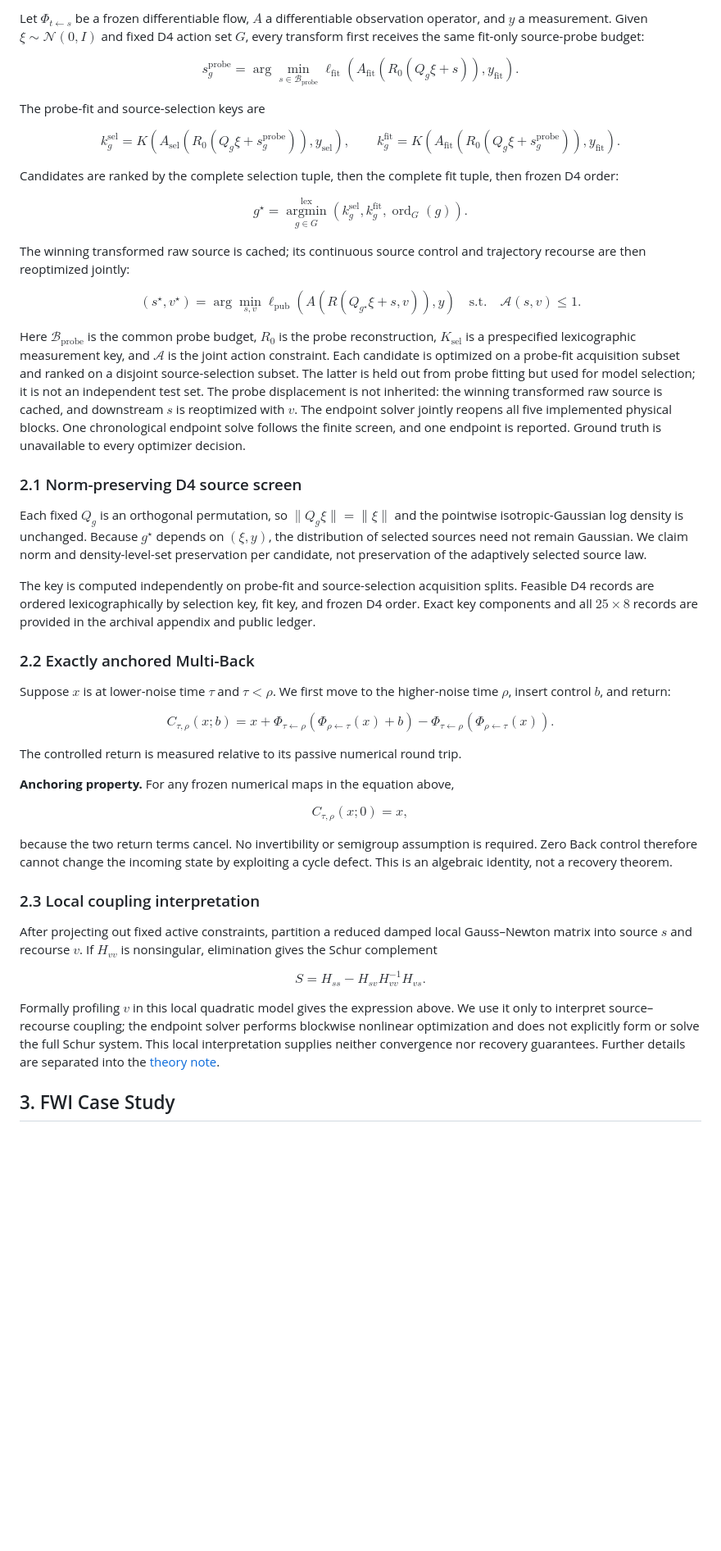
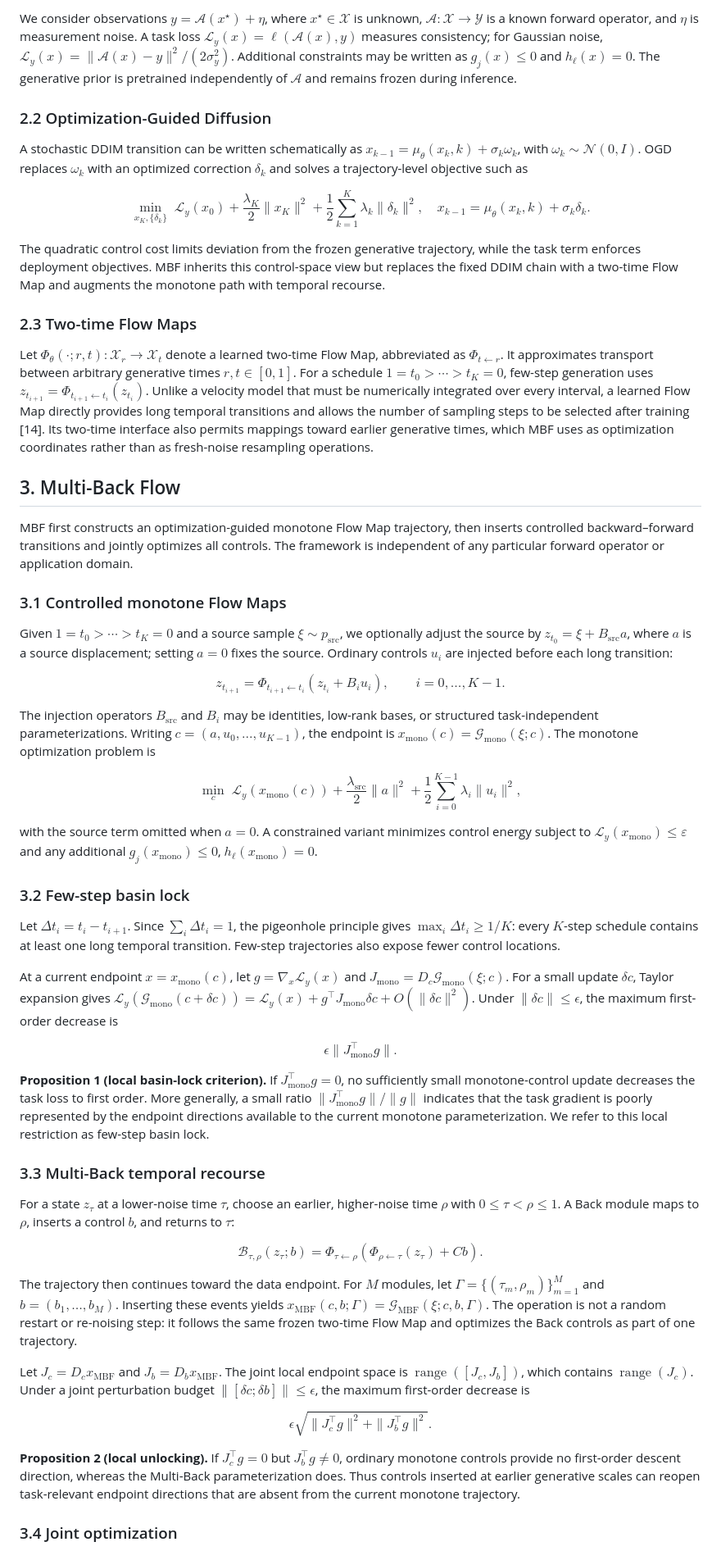
Before and after one commit to HaoyangJiang-WM/FWI, a Markdown page: paper/main.md, the part around one of its changes. Shown at 82% size. Drawn GitHub-style; blank space fills up the shorter version.

Commit message:
Rewrite paper introduction preliminaries and method

```diff
--- a/paper/main.md
+++ b/paper/main.md
@@ -28,70 +26,70 @@ The inverse-task condition enters only at inference time; generator weights rema
 
-Let $\Phi_{t\leftarrow s}$ be a frozen differentiable flow, $A$ a differentiable observation operator, and $y$ a measurement. Given $\xi\sim\mathcal N(0,I)$ and fixed D4 action set $G$, every transform first receives the same fit-only source-probe budget:
+We consider observations $y=\mathcal A(x^\star)+\eta$, where $x^\star\in\mathcal X$ is unknown, $\mathcal A:\mathcal X\to\mathcal Y$ is a known forward operator, and $\eta$ is measurement noise. A task loss $\mathcal L_y(x)=\ell(\mathcal A(x),y)$ measures consistency; for Gaussian noise, $\mathcal L_y(x)=\|\mathcal A(x)-y\|^2/(2\sigma_y^2)$. Additional constraints may be written as $g_j(x)\le0$ and $h_\ell(x)=0$. The generative prior is pretrained independently of $\mathcal A$ and remains frozen during inference.
+
+### 2.2 Optimization-Guided Diffusion
+
+A stochastic DDIM transition can be written schematically as $x_{k-1}=\mu_\theta(x_k,k)+\sigma_k\omega_k$, with $\omega_k\sim\mathcal N(0,I)$. OGD replaces $\omega_k$ with an optimized correction $\delta_k$ and solves a trajectory-level objective such as
 
 $$
-s_g^{\mathrm{probe}}
-=\arg\min_{s\in\mathcal B_{\mathrm{probe}}}
-\ell_{\mathrm{fit}}\!\left(A_{\mathrm{fit}}(R_0(Q_g\xi+s)),y_{\mathrm{fit}}\right).
+\min_{x_K,\{\delta_k\}}\;\mathcal L_y(x_0)+\frac{\lambda_K}{2}\|x_K\|^2+\frac12\sum_{k=1}^K\lambda_k\|\delta_k\|^2,
+\quad x_{k-1}=\mu_\theta(x_k,k)+\sigma_k\delta_k.
 $$
 
-The probe-fit and source-selection keys are
+The quadratic control cost limits deviation from the frozen generative trajectory, while the task term enforces deployment objectives. MBF inherits this control-space view but replaces the fixed DDIM chain with a two-time Flow Map and augments the monotone path with temporal recourse.
+
+### 2.3 Two-time Flow Maps
+
+Let $\Phi_\theta(\cdot;r,t):\mathcal X_r\to\mathcal X_t$ denote a learned two-time Flow Map, abbreviated as $\Phi_{t\leftarrow r}$. It approximates transport between arbitrary generative times $r,t\in[0,1]$. For a schedule $1=t_0>\cdots>t_K=0$, few-step generation uses $z_{t_{i+1}}=\Phi_{t_{i+1}\leftarrow t_i}(z_{t_i})$. Unlike a velocity model that must be numerically integrated over every interval, a learned Flow Map directly provides long temporal transitions and allows the number of sampling steps to be selected after training [14]. Its two-time interface also permits mappings toward earlier generative times, which MBF uses as optimization coordinates rather than as fresh-noise resampling operations.
+
+## 3. Multi-Back Flow
+
+MBF first constructs an optimization-guided monotone Flow Map trajectory, then inserts controlled backward–forward transitions and jointly optimizes all controls. The framework is independent of any particular forward operator or application domain.
+
+### 3.1 Controlled monotone Flow Maps
+
+Given $1=t_0>\cdots>t_K=0$ and a source sample $\xi\sim p_{\mathrm{src}}$, we optionally adjust the source by $z_{t_0}=\xi+B_{\mathrm{src}}a$, where $a$ is a source displacement; setting $a=0$ fixes the source. Ordinary controls $u_i$ are injected before each long transition:
 
 $$
-k_g^{\mathrm{sel}}=K\!\left(A_{\mathrm{sel}}(R_0(Q_g\xi+s_g^{\mathrm{probe}})),y_{\mathrm{sel}}\right),
-\qquad
-k_g^{\mathrm{fit}}=K\!\left(A_{\mathrm{fit}}(R_0(Q_g\xi+s_g^{\mathrm{probe}})),y_{\mathrm{fit}}\right).
+z_{t_{i+1}}=\Phi_{t_{i+1}\leftarrow t_i}(z_{t_i}+B_i u_i),\qquad i=0,\ldots,K-1.
 $$
 
-Candidates are ranked by the complete selection tuple, then the complete fit tuple, then frozen D4 order:
+The injection operators $B_{\mathrm{src}}$ and $B_i$ may be identities, low-rank bases, or structured task-independent parameterizations. Writing $c=(a,u_0,\ldots,u_{K-1})$, the endpoint is $x_{\mathrm{mono}}(c)=\mathcal G_{\mathrm{mono}}(\xi;c)$. The monotone optimization problem is
 
 $$
-g^\star=\operatorname*{argmin}^{\mathrm{lex}}_{g\in G}
-\left(k_g^{\mathrm{sel}},k_g^{\mathrm{fit}},\operatorname{ord}_G(g)\right).
+\min_c\;\mathcal L_y(x_{\mathrm{mono}}(c))+\frac{\lambda_{\mathrm{src}}}{2}\|a\|^2+\frac12\sum_{i=0}^{K-1}\lambda_i\|u_i\|^2,
 $$
 
-The winning transformed raw source is cached; its continuous source control and trajectory recourse are then reoptimized jointly:
+with the source term omitted when $a=0$. A constrained variant minimizes control energy subject to $\mathcal L_y(x_{\mathrm{mono}})\le\varepsilon$ and any additional $g_j(x_{\mathrm{mono}})\le0$, $h_\ell(x_{\mathrm{mono}})=0$.
+
+### 3.2 Few-step basin lock
+
+Let $\Delta t_i=t_i-t_{i+1}$. Since $\sum_i\Delta t_i=1$, the pigeonhole principle gives $\max_i\Delta t_i\ge1/K$: every $K$-step schedule contains at least one long temporal transition. Few-step trajectories also expose fewer control locations.
+
+At a current endpoint $x=x_{\mathrm{mono}}(c)$, let $g=\nabla_x\mathcal L_y(x)$ and $J_{\mathrm{mono}}=D_c\mathcal G_{\mathrm{mono}}(\xi;c)$. For a small update $\delta c$, Taylor expansion gives $\mathcal L_y(\mathcal G_{\mathrm{mono}}(c+\delta c))=\mathcal L_y(x)+g^\top J_{\mathrm{mono}}\delta c+O(\|\delta c\|^2)$. Under $\|\delta c\|\le\epsilon$, the maximum first-order decrease is
 
 $$
-(s^\star,v^\star)=\arg\min_{s,v}
-\ell_{\mathrm{pub}}\!\left(A(R(Q_{g^\star}\xi+s,v)),y\right)
-\quad\text{s.t.}\quad \mathcal A(s,v)\le 1.
+\epsilon\|J_{\mathrm{mono}}^\top g\|.
 $$
 
-Here $\mathcal B_{\mathrm{probe}}$ is the common probe budget, $R_0$ is the probe reconstruction, $K_{\mathrm{sel}}$ is a prespecified lexicographic measurement key, and $\mathcal A$ is the joint action constraint. Each candidate is optimized on a probe-fit acquisition subset and ranked on a disjoint source-selection subset. The latter is held out from probe fitting but used for model selection; it is not an independent test set. The probe displacement is not inherited: the winning transformed raw source is cached, and downstream $s$ is reoptimized with $v$. The endpoint solver jointly reopens all five implemented physical blocks. One chronological endpoint solve follows the finite screen, and one endpoint is reported. Ground truth is unavailable to every optimizer decision.
+**Proposition 1 (local basin-lock criterion).** If $J_{\mathrm{mono}}^\top g=0$, no sufficiently small monotone-control update decreases the task loss to first order. More generally, a small ratio $\|J_{\mathrm{mono}}^\top g\|/\|g\|$ indicates that the task gradient is poorly represented by the endpoint directions available to the current monotone parameterization. We refer to this local restriction as few-step basin lock.
 
-### 2.1 Norm-preserving D4 source screen
+### 3.3 Multi-Back temporal recourse
 
-Each fixed $Q_g$ is an orthogonal permutation, so $\|Q_g\xi\|=\|\xi\|$ and the pointwise isotropic-Gaussian log density is unchanged. Because $g^\star$ depends on $(\xi,y)$, the distribution of selected sources need not remain Gaussian. We claim norm and density-level-set preservation per candidate, not preservation of the adaptively selected source law.
-
-The key is computed independently on probe-fit and source-selection acquisition splits. Feasible D4 records are ordered lexicographically by selection key, fit key, and frozen D4 order. Exact key components and all $25\times8$ records are provided in the archival appendix and public ledger.
-
-### 2.2 Exactly anchored Multi-Back
-
-Suppose $x$ is at lower-noise time $\tau$ and $\tau<\rho$. We first move to the higher-noise time $\rho$, insert control $b$, and return:
+For a state $z_\tau$ at a lower-noise time $\tau$, choose an earlier, higher-noise time $\rho$ with $0\le\tau<\rho\le1$. A Back module maps to $\rho$, inserts a control $b$, and returns to $\tau$:
 
 $$
-C_{\tau,\rho}(x;b)=x+
-\Phi_{\tau\leftarrow\rho}\!\left(\Phi_{\rho\leftarrow\tau}(x)+b\right)
--\Phi_{\tau\leftarrow\rho}\!\left(\Phi_{\rho\leftarrow\tau}(x)\right).
+\mathcal B_{\tau,\rho}(z_\tau;b)=\Phi_{\tau\leftarrow\rho}\!\left(\Phi_{\rho\leftarrow\tau}(z_\tau)+C b\right).
 $$
 
-The controlled return is measured relative to its passive numerical round trip.
+The trajectory then continues toward the data endpoint. For $M$ modules, let $\Gamma=\{(\tau_m,\rho_m)\}_{m=1}^M$ and $b=(b_1,\ldots,b_M)$. Inserting these events yields $x_{\mathrm{MBF}}(c,b;\Gamma)=\mathcal G_{\mathrm{MBF}}(\xi;c,b,\Gamma)$. The operation is not a random restart or re-noising step: it follows the same frozen two-time Flow Map and optimizes the Back controls as part of one trajectory.
 
-**Anchoring property.** For any frozen numerical maps in the equation above,
-
-$$C_{\tau,\rho}(x;0)=x,$$
-
-because the two return terms cancel. No invertibility or semigroup assumption is required. Zero Back control therefore cannot change the incoming state by exploiting a cycle defect. This is an algebraic identity, not a recovery theorem.
-
-### 2.3 Local coupling interpretation
-
-After projecting out fixed active constraints, partition a reduced damped local Gauss–Newton matrix into source $s$ and recourse $v$. If $H_{vv}$ is nonsingular, elimination gives the Schur complement
+Let $J_c=D_cx_{\mathrm{MBF}}$ and $J_b=D_bx_{\mathrm{MBF}}$. The joint local endpoint space is $\operatorname{range}([J_c,J_b])$, which contains $\operatorname{range}(J_c)$. Under a joint perturbation budget $\|[\delta c;\delta b]\|\le\epsilon$, the maximum first-order decrease is
 
 $$
-S=H_{ss}-H_{sv}H_{vv}^{-1}H_{vs}.
+\epsilon\sqrt{\|J_c^\top g\|^2+\|J_b^\top g\|^2}.
 $$
 
-Formally profiling $v$ in this local quadratic model gives the expression above. We use it only to interpret source–recourse coupling; the endpoint solver performs blockwise nonlinear optimization and does not explicitly form or solve the full Schur system. This local interpretation supplies neither convergence nor recovery guarantees. Further details are separated into the [theory note](../docs/theory.md).
+**Proposition 2 (local unlocking).** If $J_c^\top g=0$ but $J_b^\top g\ne0$, ordinary monotone controls provide no first-order descent direction, whereas the Multi-Back parameterization does. Thus controls inserted at earlier generative scales can reopen task-relevant endpoint directions that are absent from the current monotone trajectory.
 
-## 3. FWI Case Study
+### 3.4 Joint optimization
 
```
Also changed, not shown: other parts of paper/main.md (+44 -29 lines).
